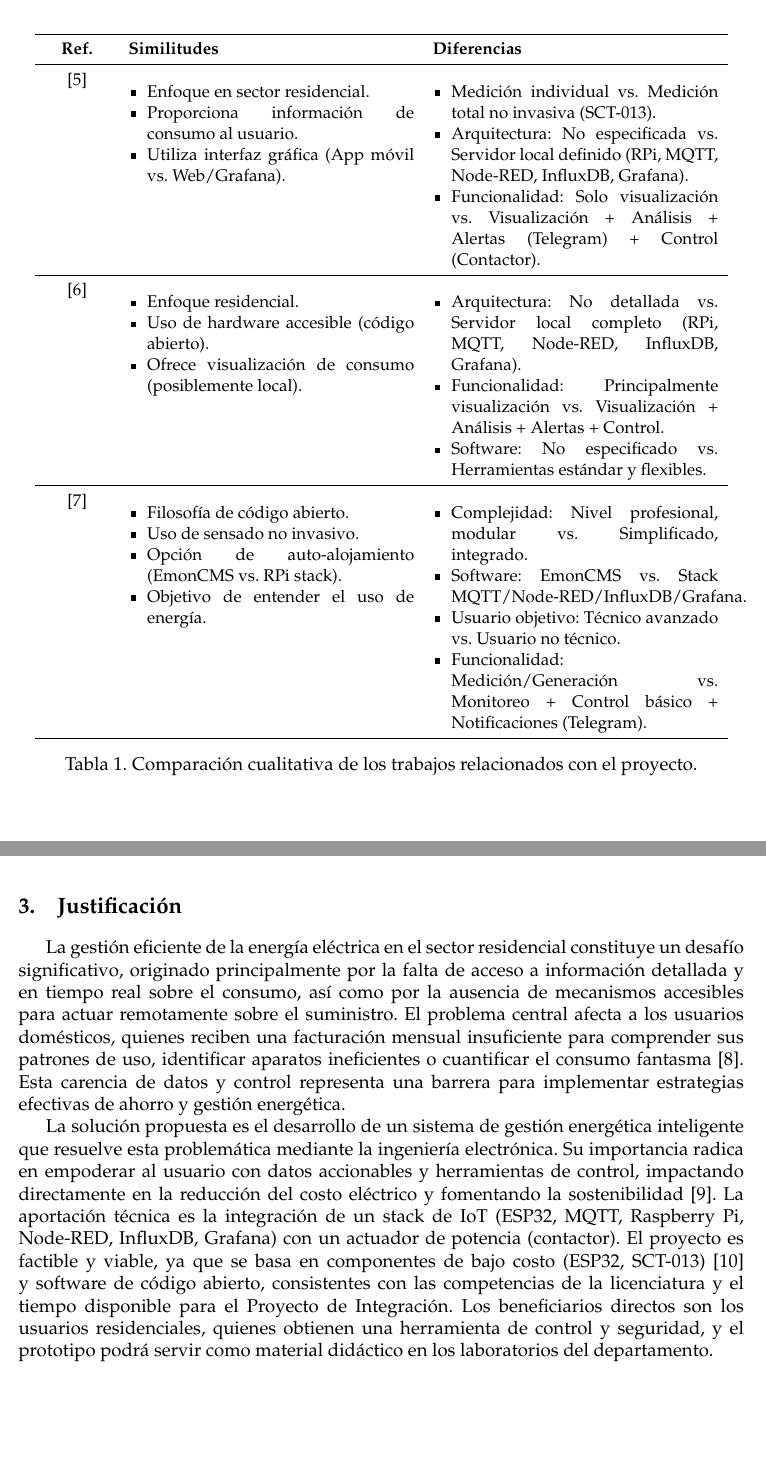
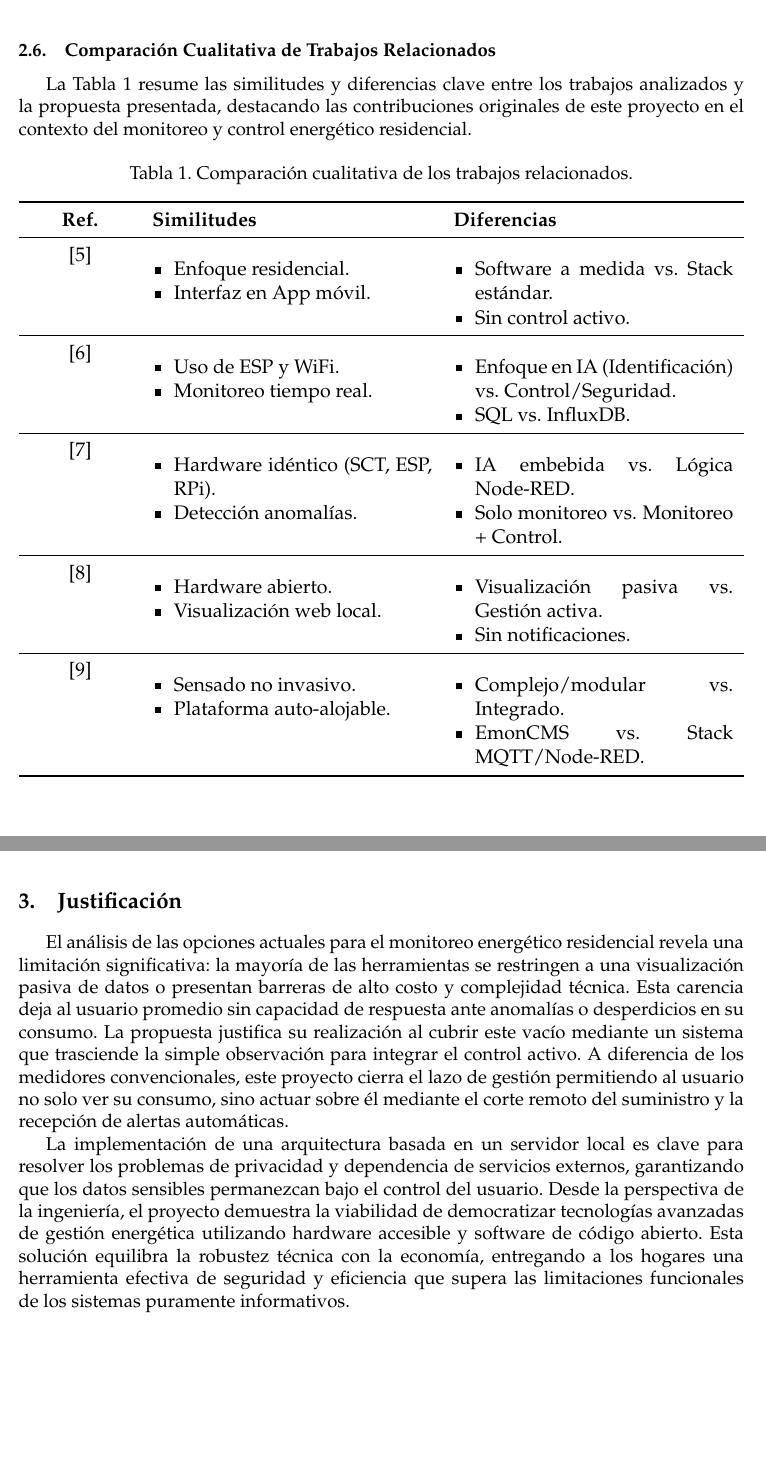
Before and after one commit to EduardoCr052/ProyectoTerminal, a LaTeX document (Reporte_Seminario/main.tex, which reads Reporte_Seminario/cuerpo.tex): two parts of pages 7 and 8 of 14, joined at a grey line, cut at the place of the change. Compiled offline with pdfLaTeX.

Commit message:
Propuesta corregida de Dr. Cesar
Se corrigieron los errores brindadas por el Dr. cesar

```diff
--- a/Reporte_Seminario/cuerpo.tex
+++ b/Reporte_Seminario/cuerpo.tex
@@ -42,66 +54,85 @@ Este sistema no solo proporcionará una medición precisa del consumo, sino que,
 
-    \begin{table}[H] % The [H] option (requires 'float' package) tries to place the table exactly here
+    \newpage
+
+    \subsection{Comparación Cualitativa de Trabajos Relacionados}
+
+     La Tabla \ref{tab:comparacion_antecedentes} resume las similitudes y diferencias clave entre los trabajos analizados y la propuesta presentada, destacando las contribuciones originales de este proyecto en el contexto del monitoreo y control energético residencial.
+    \begin{table}[H]
         \centering
-
-        \small % Use smaller font size if needed to fit
-        \begin{tabular}{>{\centering\arraybackslash}p{1.5cm} p{6.5cm} p{6.5cm}} % Adjust p{} widths as needed
+        \caption{Comparación cualitativa de los trabajos relacionados.}
+        \label{tab:comparacion_antecedentes}
+        \small
+        \resizebox{\textwidth}{!}{%
+        \begin{tabular}{>{\centering\arraybackslash}p{2cm} p{5.5cm} p{5.5cm}}
         \toprule
         \textbf{Ref.} & \textbf{Similitudes} & \textbf{Diferencias} \\
         \midrule
 
         \cite{AhumadaBarros2021} &
         \begin{itemize}[leftmargin=*, topsep=0pt, itemsep=0pt, parsep=0pt, partopsep=0pt]
-                \item Enfoque en sector residencial.
-                \item Proporciona información de consumo al usuario.
-                \item Utiliza interfaz gráfica (App móvil vs. Web/Grafana).
+            \item Enfoque residencial.
+            \item Interfaz en App móvil.
         \end{itemize} &
         \begin{itemize}[leftmargin=*, topsep=0pt, itemsep=0pt, parsep=0pt, partopsep=0pt]
-                \item Medición individual vs. Medición total no invasiva (SCT-013).
-                \item Arquitectura: No especificada vs. Servidor local definido (RPi, MQTT, Node-RED, InfluxDB, Grafana).
-                \item Funcionalidad: Solo visualización vs. Visualización + Análisis + Alertas (Telegram) + Control (Contactor).
+            \item Software a medida vs. Stack estándar.
+            \item Sin control activo.
         \end{itemize} \\
+        \midrule
 
+        \cite{LopezAlfaro2021} &
+        \begin{itemize}[leftmargin=*, topsep=0pt, itemsep=0pt, parsep=0pt, partopsep=0pt]
+            \item Uso de ESP y WiFi.
+            \item Monitoreo tiempo real.
+        \end{itemize} &
+        \begin{itemize}[leftmargin=*, topsep=0pt, itemsep=0pt, parsep=0pt, partopsep=0pt]
+            \item Enfoque en IA (Identificación) vs. Control/Seguridad.
+            \item SQL vs. InfluxDB.
+        \end{itemize} \\
+        \midrule
+
+        \cite{AguirreNunez2019} &
+        \begin{itemize}[leftmargin=*, topsep=0pt, itemsep=0pt, parsep=0pt, partopsep=0pt]
+            \item Hardware idéntico (SCT, ESP, RPi).
+            \item Detección anomalías.
+        \end{itemize} &
+        \begin{itemize}[leftmargin=*, topsep=0pt, itemsep=0pt, parsep=0pt, partopsep=0pt]
+            \item IA embebida vs. Lógica Node-RED.
+            \item Solo monitoreo vs. Monitoreo + Control.
+        \end{itemize} \\
         \midrule
 
         \cite{Cicutti2019} &
         \begin{itemize}[leftmargin=*, topsep=0pt, itemsep=0pt, parsep=0pt, partopsep=0pt]
-                \item Enfoque residencial.
-                \item Uso de hardware accesible (código abierto).
-                \item Ofrece visualización de consumo (posiblemente local).
+            \item Hardware abierto.
+            \item Visualización web local.
         \end{itemize} &
         \begin{itemize}[leftmargin=*, topsep=0pt, itemsep=0pt, parsep=0pt, partopsep=0pt]
-                \item Arquitectura: No detallada vs. Servidor local completo (RPi, MQTT, Node-RED, InfluxDB, Grafana).
-                \item Funcionalidad: Principalmente visualización vs. Visualización + Análisis + Alertas + Control.
-                \item Software: No especificado vs. Herramientas estándar y flexibles.
+            \item Visualización pasiva vs. Gestión activa.
+            \item Sin notificaciones.
         \end{itemize} \\
-
         \midrule
 
         \cite{openenergymonitor} &
         \begin{itemize}[leftmargin=*, topsep=0pt, itemsep=0pt, parsep=0pt, partopsep=0pt]
-                \item Filosofía de código abierto.
-                \item Uso de sensado no invasivo.
-                \item Opción de auto-alojamiento (EmonCMS vs. RPi stack).
-                \item Objetivo de entender el uso de energía.
+            \item Sensado no invasivo.
+            \item Plataforma auto-alojable.
         \end{itemize} &
         \begin{itemize}[leftmargin=*, topsep=0pt, itemsep=0pt, parsep=0pt, partopsep=0pt]
-                \item Complejidad: Nivel profesional, modular vs. Simplificado, integrado.
-                \item Software: EmonCMS vs. Stack MQTT/Node-RED/InfluxDB/Grafana.
-                \item Usuario objetivo: Técnico avanzado vs. Usuario no técnico.
-                \item Funcionalidad: Medición/Generación vs. Monitoreo + Control básico + Notificaciones (Telegram).
+            \item Complejo/modular vs. Integrado.
+            \item EmonCMS vs. Stack MQTT/Node-RED.
         \end{itemize} \\
 
         \bottomrule
-        \end{tabular}
-        \caption{Comparación cualitativa de los trabajos relacionados con el proyecto.}
-        \label{tab:comparacion_antecedentes}
+        \end{tabular}%
+        }
     \end{table}
-\newpage % Nueva página
+\newpage
 
 \section{Justificación}
-    La gestión eficiente de la energía eléctrica en el sector residencial constituye un desafío significativo, originado principalmente por la falta de acceso a información detallada y en tiempo real sobre el consumo, así como por la ausencia de mecanismos accesibles para actuar remotamente sobre el suministro. El problema central afecta a los usuarios domésticos, quienes reciben una facturación mensual insuficiente para comprender sus patrones de uso, identificar aparatos ineficientes o cuantificar el consumo fantasma \cite{sap2022smartmetering}. Esta carencia de datos y control representa una barrera para implementar estrategias efectivas de ahorro y gestión energética.
 
-    La solución propuesta es el desarrollo de un sistema de gestión energética inteligente que resuelve esta problemática mediante la ingeniería electrónica. Su importancia radica en empoderar al usuario con datos accionables y herramientas de control, impactando directamente en la reducción del costo eléctrico y fomentando la sostenibilidad \cite{scielo2024iot}. La aportación técnica es la integración de un stack de IoT (ESP32, MQTT, Raspberry Pi, Node-RED, InfluxDB, Grafana) con un actuador de potencia (contactor). El proyecto es factible y viable, ya que se basa en componentes de bajo costo (ESP32, SCT-013) \cite{programarfacil2017sct013} y software de código abierto, consistentes con las competencias de la licenciatura y el tiempo disponible para el Proyecto de Integración. Los beneficiarios directos son los usuarios residenciales, quienes obtienen una herramienta de control y seguridad, y el prototipo podrá servir como material didáctico en los laboratorios del departamento.
+    El análisis de las opciones actuales para el monitoreo energético residencial revela una limitación significativa: la mayoría de las herramientas se restringen a una visualización pasiva de datos o presentan barreras de alto costo y complejidad técnica. Esta carencia deja al usuario promedio sin capacidad de respuesta ante anomalías o desperdicios en su consumo. La propuesta justifica su realización al cubrir este vacío mediante un sistema que trasciende la simple observación para integrar el control activo. A diferencia de los medidores convencionales, este proyecto cierra el lazo de gestión permitiendo al usuario no solo ver su consumo, sino actuar sobre él mediante el corte remoto del suministro y la recepción de alertas automáticas.
+
+    La implementación de una arquitectura basada en un servidor local es clave para resolver los problemas de privacidad y dependencia de servicios externos, garantizando que los datos sensibles permanezcan bajo el control del usuario. Desde la perspectiva de la ingeniería, el proyecto demuestra la viabilidad de democratizar tecnologías avanzadas de gestión energética utilizando hardware accesible y software de código abierto. Esta solución equilibra la robustez técnica con la economía, entregando a los hogares una herramienta efectiva de seguridad y eficiencia que supera las limitaciones funcionales de los sistemas puramente informativos.
     \newpage
 
 \section{Objetivos}
```
Also changed, not shown: Reporte_Seminario/piic.bib (+22 -0 lines), Reporte_Seminario/main.pdf, Reporte_Seminario/cuerpo.tex (48 more changed lines). Lines whose indentation alone changed are shown as unchanged.
